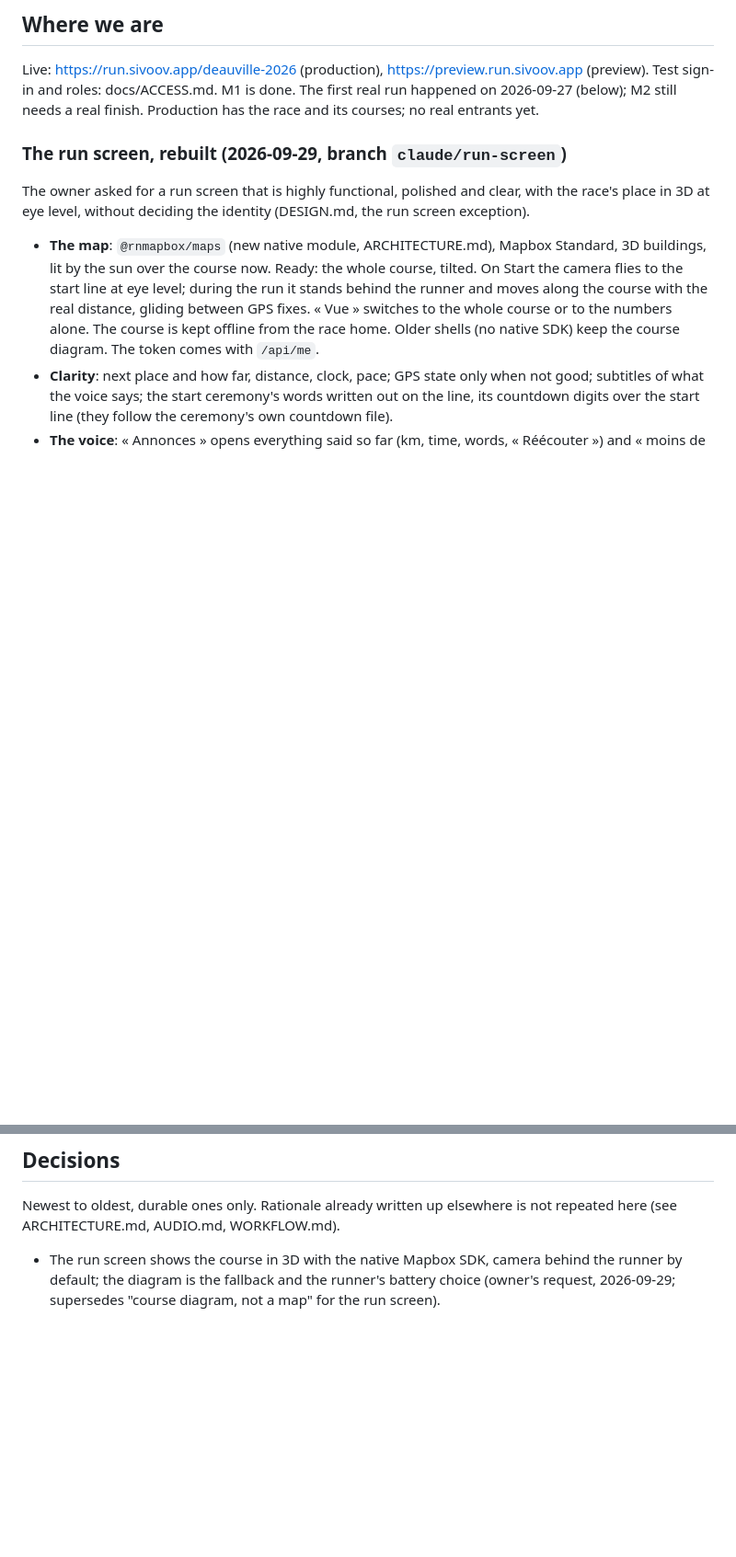
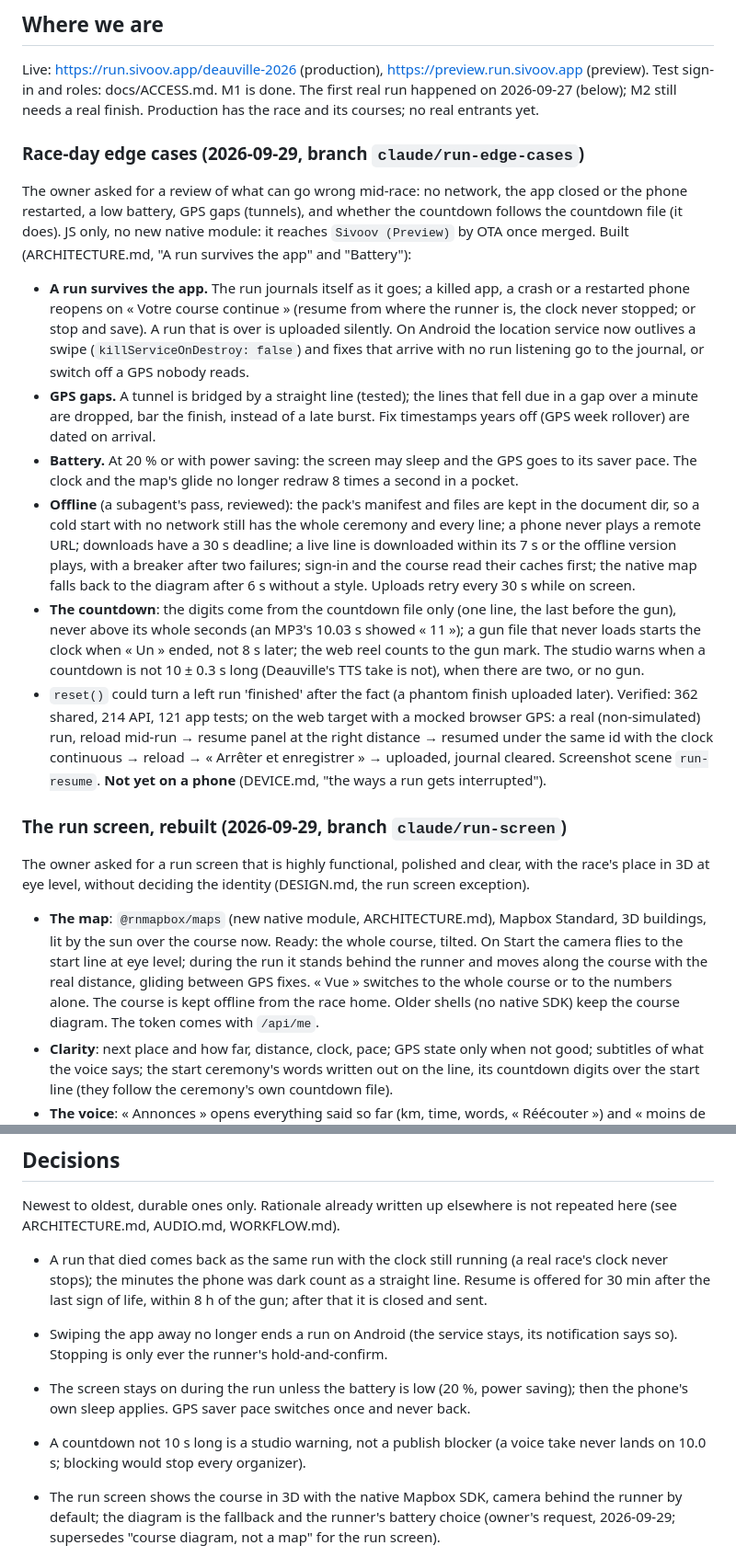
Before and after one commit to arthur-flam/sivoov-run, a Markdown page: docs/STATUS.md, 2 parts joined by grey strips. Shown at 92% size. Rendered like a GitHub page; blank space fills up the shorter version.

Commit message:
docs: status of the race-day edge cases
Co-Authored-By: Claude Opus 5.5 <noreply@anthropic.com>

```diff
--- a/docs/STATUS.md
+++ b/docs/STATUS.md
@@ -10,6 +10,39 @@ Live: https://run.sivoov.app/deauville-2026 (production), https://preview.run.si
 (preview). Test sign-in and roles: docs/ACCESS.md. M1 is done. The first real run happened
 on 2026-09-27 (below); M2 still needs a real finish. Production has the race and its courses;
 no real entrants yet.
+
+### Race-day edge cases (2026-09-29, branch `claude/run-edge-cases`)
+The owner asked for a review of what can go wrong mid-race: no network, the app closed or the
+phone restarted, a low battery, GPS gaps (tunnels), and whether the countdown follows the
+countdown file (it does). JS only, no new native module: it reaches `Sivoov (Preview)` by OTA
+once merged. Built (ARCHITECTURE.md, "A run survives the app" and "Battery"):
+- **A run survives the app.** The run journals itself as it goes; a killed app, a crash or a
+  restarted phone reopens on « Votre course continue » (resume from where the runner is, the
+  clock never stopped; or stop and save). A run that is over is uploaded silently. On Android
+  the location service now outlives a swipe (`killServiceOnDestroy: false`) and fixes that
+  arrive with no run listening go to the journal, or switch off a GPS nobody reads.
+- **GPS gaps.** A tunnel is bridged by a straight line (tested); the lines that fell due in a
+  gap over a minute are dropped, bar the finish, instead of a late burst. Fix timestamps years
+  off (GPS week rollover) are dated on arrival.
+- **Battery.** At 20 % or with power saving: the screen may sleep and the GPS goes to its saver
+  pace. The clock and the map's glide no longer redraw 8 times a second in a pocket.
+- **Offline** (a subagent's pass, reviewed): the pack's manifest and files are kept in the
+  document dir, so a cold start with no network still has the whole ceremony and every line;
+  a phone never plays a remote URL; downloads have a 30 s deadline; a live line is downloaded
+  within its 7 s or the offline version plays, with a breaker after two failures; sign-in and
+  the course read their caches first; the native map falls back to the diagram after 6 s
+  without a style. Uploads retry every 30 s while on screen.
+- **The countdown**: the digits come from the countdown file only (one line, the last before
+  the gun), never above its whole seconds (an MP3's 10.03 s showed « 11 »); a gun file that
+  never loads starts the clock when « Un » ended, not 8 s later; the web reel counts to the gun
+  mark. The studio warns when a countdown is not 10 ± 0.3 s long (Deauville's TTS take is not),
+  when there are two, or no gun.
+- `reset()` could turn a left run 'finished' after the fact (a phantom finish uploaded later).
+Verified: 362 shared, 214 API, 121 app tests; on the web target with a mocked browser GPS: a
+real (non-simulated) run, reload mid-run → resume panel at the right distance → resumed under
+the same id with the clock continuous → reload → « Arrêter et enregistrer » → uploaded, journal
+cleared. Screenshot scene `run-resume`. **Not yet on a phone** (DEVICE.md, "the ways a run gets
+interrupted").
 
 ### The run screen, rebuilt (2026-09-29, branch `claude/run-screen`)
 The owner asked for a run screen that is highly functional, polished and clear, with the race's
@@ -206,6 +239,16 @@ Anchored to PRD milestones (M2 10 Oct, M3 17 Oct, M4 31 Oct).
 Newest to oldest, durable ones only. Rationale already written up elsewhere is not
 repeated here (see ARCHITECTURE.md, AUDIO.md, WORKFLOW.md).
 
+- A run that died comes back as the same run with the clock still running (a real race's clock
+  never stops); the minutes the phone was dark count as a straight line. Resume is offered for
+  30 min after the last sign of life, within 8 h of the gun; after that it is closed and sent.
+- Swiping the app away no longer ends a run on Android (the service stays, its notification
+  says so). Stopping is only ever the runner's hold-and-confirm.
+- The screen stays on during the run unless the battery is low (20 %, power saving); then the
+  phone's own sleep applies. GPS saver pace switches once and never back.
+- A countdown not 10 s long is a studio warning, not a publish blocker (a voice take never
+  lands on 10.0 s; blocking would stop every organizer).
+
 - The run screen shows the course in 3D with the native Mapbox SDK, camera behind the runner by
   default; the diagram is the fallback and the runner's battery choice (owner's request,
   2026-09-29; supersedes "course diagram, not a map" for the run screen).
```
Also changed, not shown: other parts of docs/STATUS.md (+9 -0 lines).
